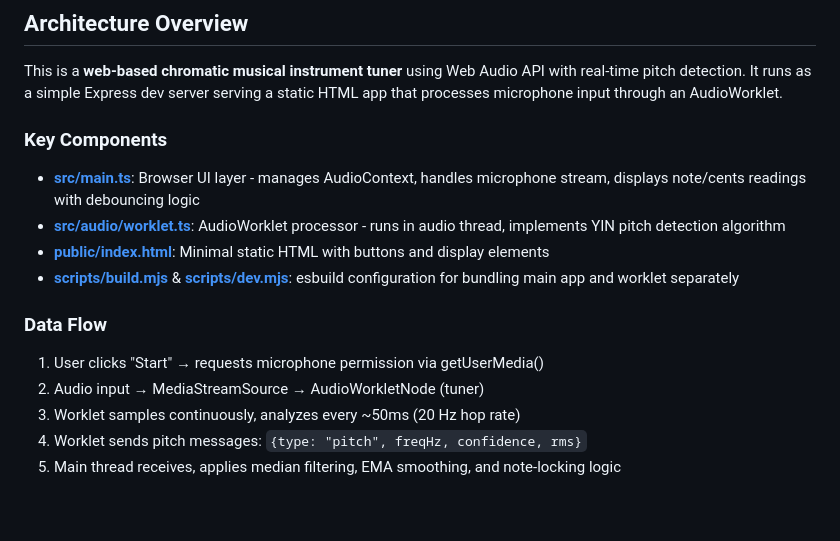
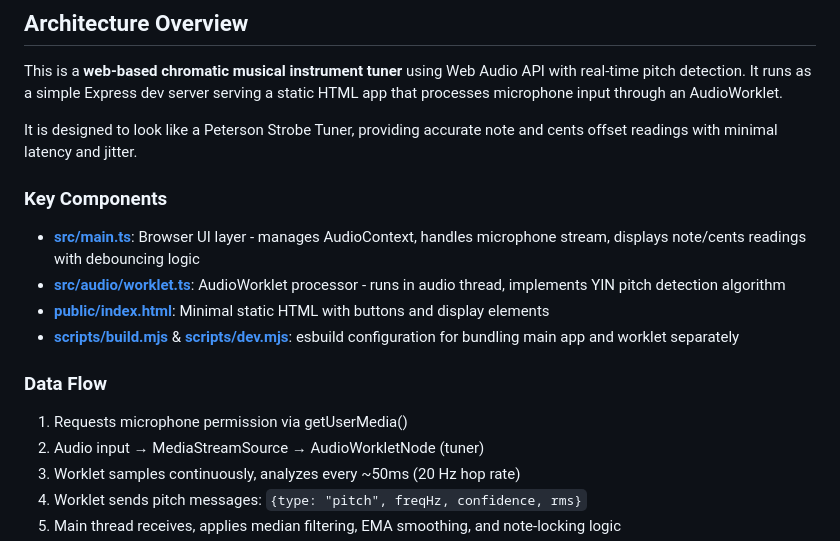
Before and after one commit to trellos/chromatic-tuner, a Markdown page: .github/AGENTS.md, the part around the change. Drawn GitHub-style; blank space fills up the shorter version.

```diff
--- a/.github/copilot-instructions.md
+++ b/.github/AGENTS.md
@@ -3,6 +3,8 @@
 ## Architecture Overview
 
 This is a **web-based chromatic musical instrument tuner** using Web Audio API with real-time pitch detection. It runs as a simple Express dev server serving a static HTML app that processes microphone input through an AudioWorklet.
+
+It is designed to look like a Peterson Strobe Tuner, providing accurate note and cents offset readings with minimal latency and jitter.
 
 ### Key Components
 
@@ -13,7 +15,7 @@ This is a **web-based chromatic musical instrument tuner** using Web Audio API w
 
 ### Data Flow
 
-1. User clicks "Start" → requests microphone permission via getUserMedia()
+1. Requests microphone permission via getUserMedia()
 2. Audio input → MediaStreamSource → AudioWorkletNode (tuner)
 3. Worklet samples continuously, analyzes every ~50ms (20 Hz hop rate)
 4. Worklet sends pitch messages: `{type: "pitch", freqHz, confidence, rms}`
```
